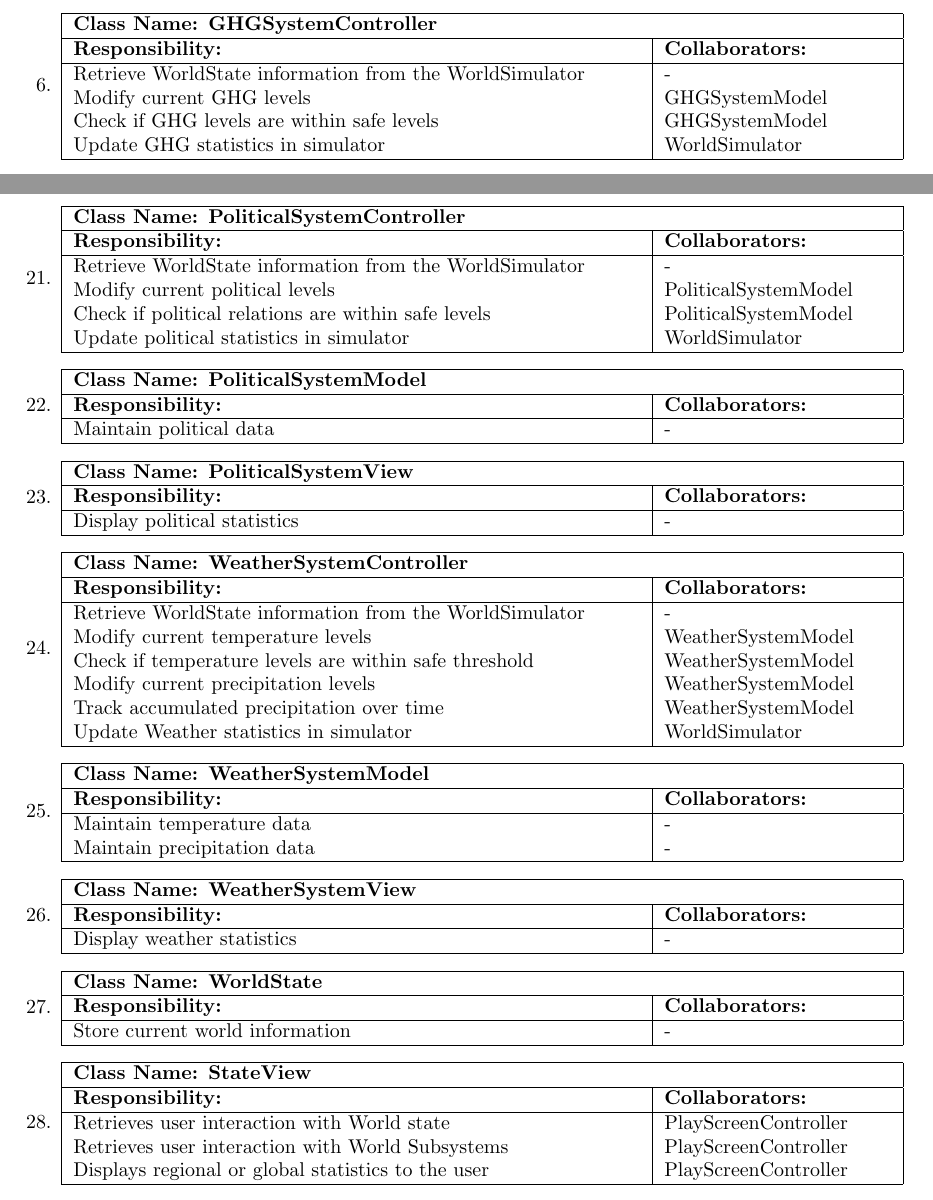
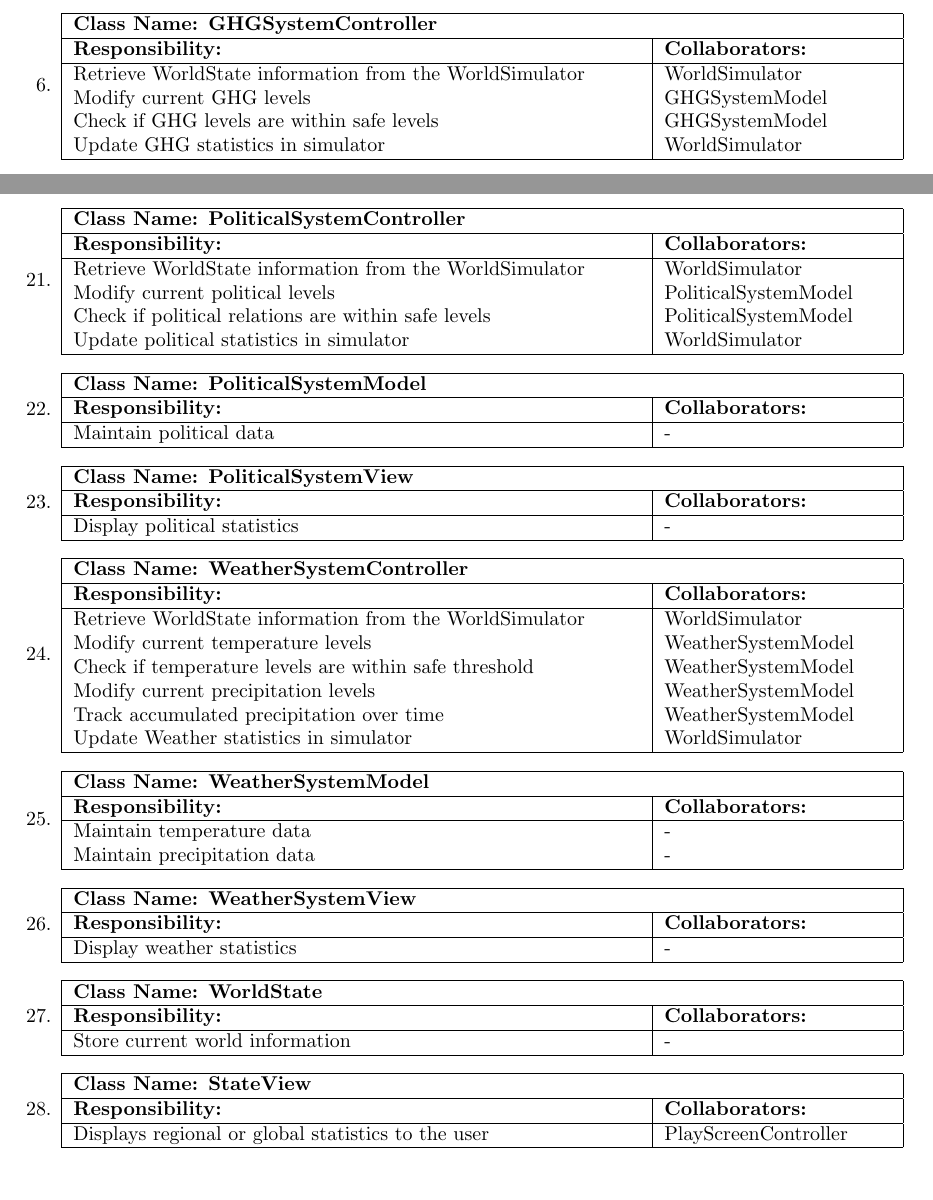
Before and after one commit to mcgeer/Climatar, a LaTeX document (D2/Deliverable2.tex): two parts of pages 6 and 8 of 10, joined at a grey line, cut so that both start at the same text. Compiled offline with pdfLaTeX.

Commit message:
forgot some collaborators

```diff
--- a/D2/Deliverable2.tex
+++ b/D2/Deliverable2.tex
@@ -274,7 +274,7 @@ This section should contain all of your CRC cards.
 	    \hline
 	    \textbf{Responsibility:} & \textbf{Collaborators:} \\
 	    \hline
-			Retrieve WorldState information from the WorldSimulator & - \\
+			Retrieve WorldState information from the WorldSimulator & WorldSimulator \\
 	    Modify current GHG levels & GHGSystemModel \\
 	Check if GHG levels are within safe levels & GHGSystemModel \\
 	Update GHG statistics in simulator & WorldSimulator \\
@@ -508,7 +508,7 @@ This section should contain all of your CRC cards.
 	    \hline
 	    \textbf{Responsibility:} & \textbf{Collaborators:} \\
 	    \hline
-			Retrieve WorldState information from the WorldSimulator & - \\
+			Retrieve WorldState information from the WorldSimulator & WorldSimulator \\
 	    Modify current political levels & PoliticalSystemModel \\
 			Check if political relations are within safe levels & PoliticalSystemModel \\
 	Update political statistics in simulator & WorldSimulator \\
@@ -553,7 +553,7 @@ This section should contain all of your CRC cards.
 	    \hline
 	    \textbf{Responsibility:} & \textbf{Collaborators:} \\
 			\hline
-			Retrieve WorldState information from the WorldSimulator & - \\
+			Retrieve WorldState information from the WorldSimulator & WorldSimulator \\
 	    Modify current temperature levels & WeatherSystemModel \\
 			Check if temperature levels are within safe threshold & WeatherSystemModel \\
 			Modify current precipitation levels & WeatherSystemModel \\
@@ -615,8 +615,6 @@ This section should contain all of your CRC cards.
 	    \hline
 	    \textbf{Responsibility:} & \textbf{Collaborators:} \\
 	    \hline
-	    Retrieves user interaction with World state & PlayScreenController \\
-	Retrieves user interaction with World Subsystems & PlayScreenController \\
 			Displays regional or global statistics to the user & PlayScreenController \\
 	    \hline
 	  \end{tabular}
```
Also changed, not shown: D2/Deliverable2.pdf.
